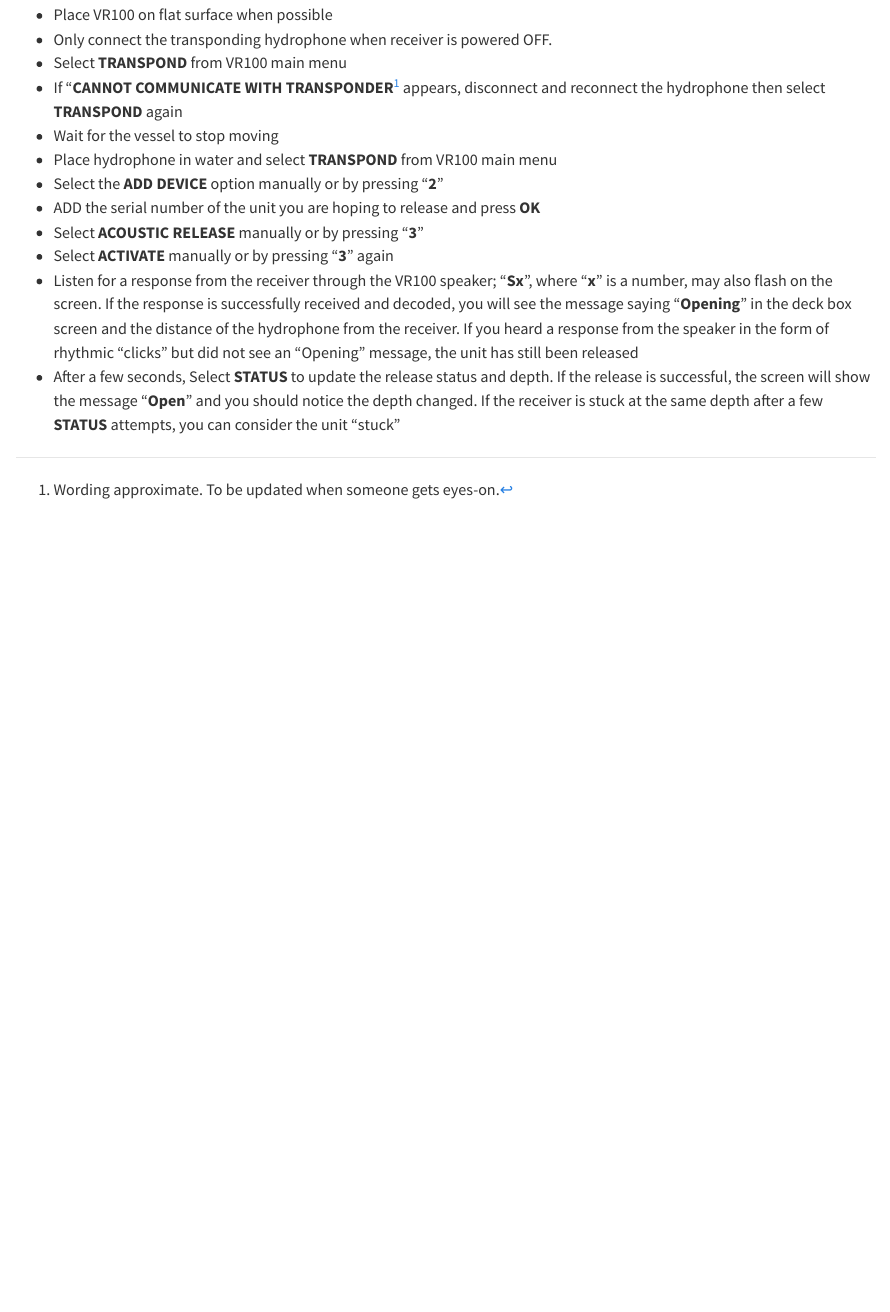
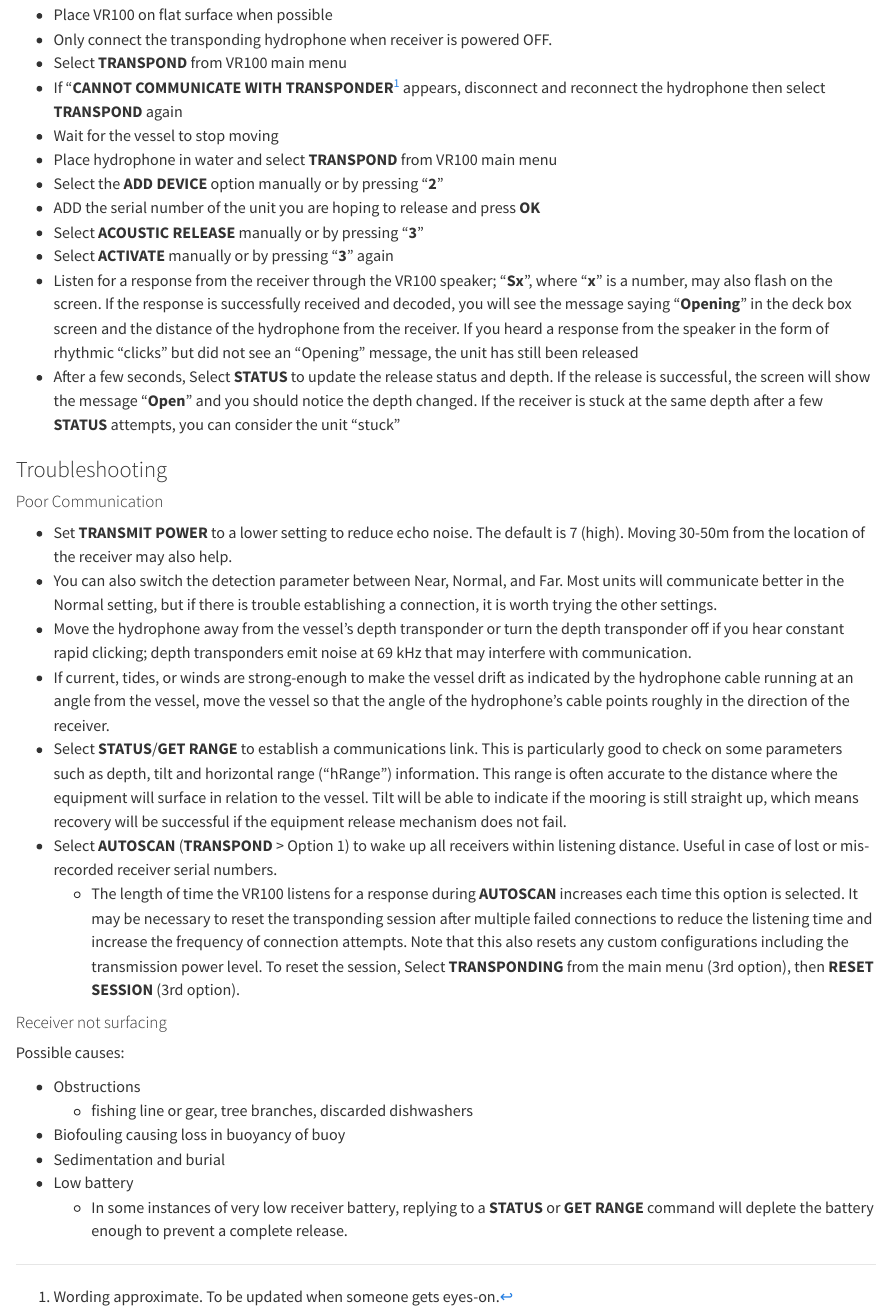
Before and after one commit to mhpob/AT-SOP, a Quarto document (releases.qmd): the page in a window 1100 px wide, from 260 px down. Rendered offline with R 4.5, knitr and Pandoc in place of Quarto, with nearby package versions.

Commit message:
troubleshooting section

```diff
--- a/releases.qmd
+++ b/releases.qmd
@@ -22,3 +22,26 @@
   - After a few seconds, Select **STATUS** to update the release status and depth. If the release is successful, the screen will show the message "**Open**" and you should notice the depth changed. If the receiver is stuck at the same depth after a few **STATUS** attempts, you can consider the unit "stuck"
 
 [^1]: Wording approximate. To be updated when someone gets eyes-on.
+
+
+### Troubleshooting
+
+#### Poor Communication
+  - Set **TRANSMIT POWER** to a lower setting to reduce echo noise. The default is 7 (high). Moving 30-50m from the location of the receiver may also help.
+  - You can also switch the detection parameter between Near, Normal, and Far. Most units will communicate better in the Normal setting, but if there is trouble establishing a connection, it is worth trying the other settings.
+  - Move the hydrophone away from the vessel’s depth transponder or turn the depth transponder off if you hear constant rapid clicking; depth transponders emit noise at 69 kHz that may interfere with communication.
+  - If current, tides, or winds are strong-enough to make the vessel drift as indicated by the hydrophone cable running at an angle from the vessel, move the vessel so that the angle of the hydrophone’s cable points roughly in the direction of the receiver.
+  - Select **STATUS**/**GET RANGE** to establish a communications link. This is particularly good to check on some parameters such as depth, tilt and horizontal range ("hRange") information. This range is often accurate to the distance where the equipment will surface in relation to the vessel. Tilt will be able to indicate if the mooring is still straight up, which means recovery will be successful if the equipment release mechanism does not fail.
+  - Select **AUTOSCAN** (**TRANSPOND** > Option 1) to wake up all receivers within listening distance. Useful in case of lost or mis-recorded receiver serial numbers.
+    - The length of time the VR100 listens for a response during **AUTOSCAN** increases each time this option is selected. It may be necessary to reset the transponding session after multiple failed connections to reduce the listening time and increase the frequency of connection attempts. Note that this also resets any custom configurations including the transmission power level. To reset the session, Select **TRANSPONDING** from the main menu (3rd option), then **RESET SESSION** (3rd option).
+
+#### Receiver not surfacing
+
+Possible causes:
+
+  - Obstructions
+    - fishing line or gear, tree branches, discarded dishwashers
+  - Biofouling causing loss in buoyancy of buoy
+  - Sedimentation and burial
+  - Low battery
+    - In some instances of very low receiver battery, replying to a **STATUS** or **GET RANGE** command will deplete the battery enough to prevent a complete release.
```
Also changed, not shown: 2 other files.
